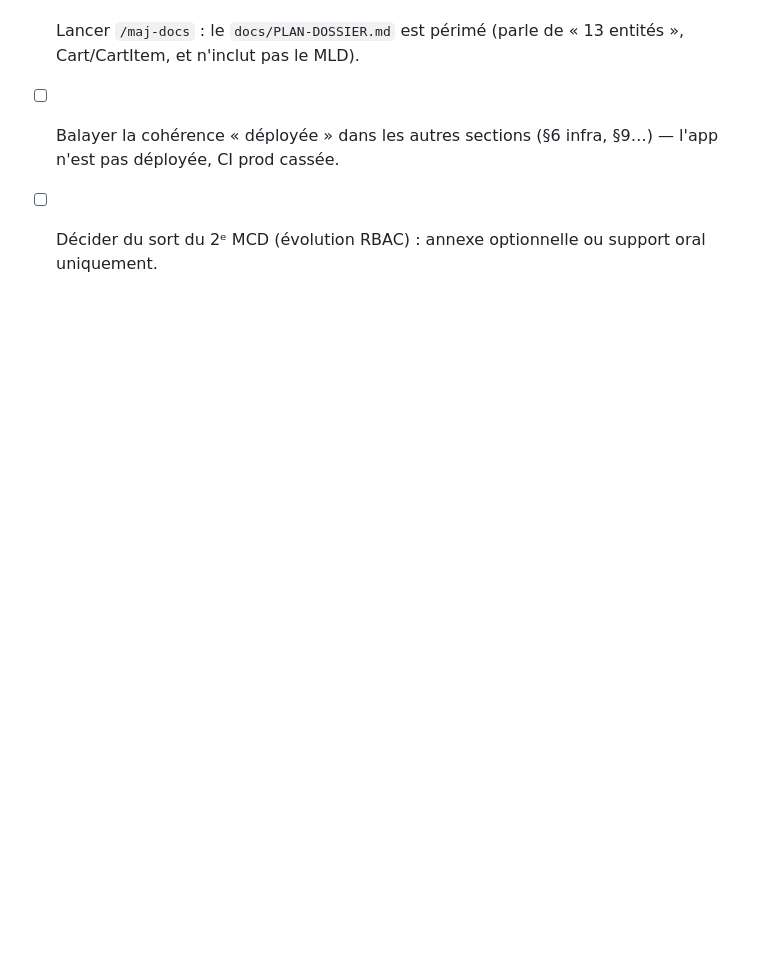
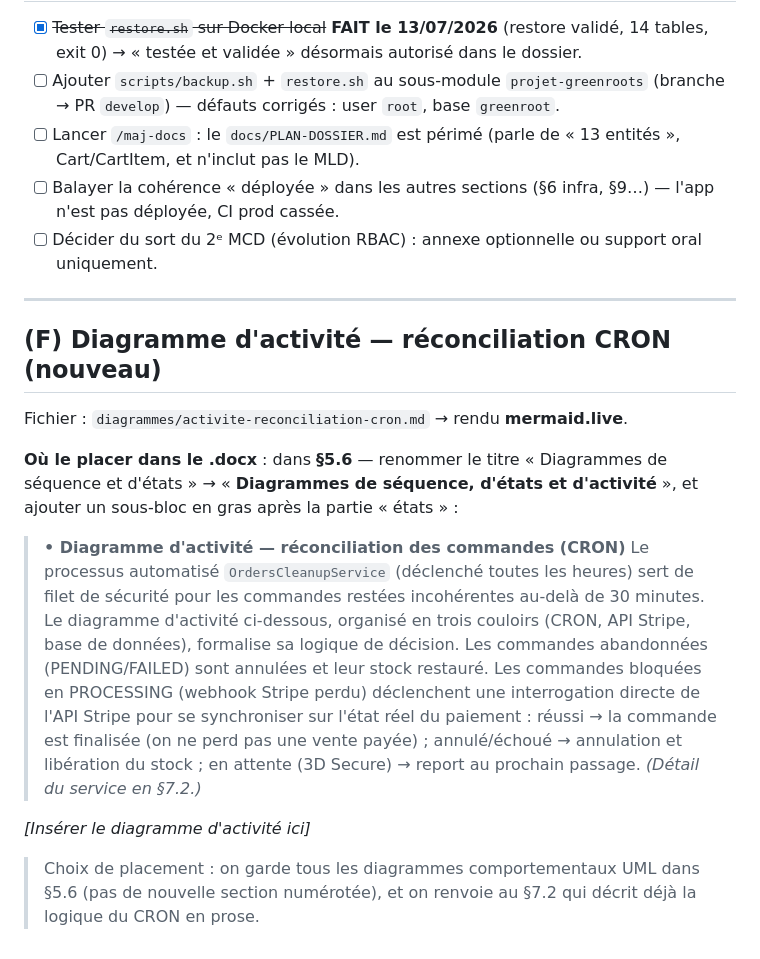
Before and after one commit to tonympt/dossier-projet-cda, a Markdown page: docs/BROUILLON-5.4-modelisation-donnees.md, the part around the change. Rendered like a GitHub page; blank space fills up the shorter version.

Commit message:
docs(diagrammes): diagramme d'activité réconciliation CRON (couloirs CRON/Stripe/BDD)
Co-Authored-By: Claude Opus 4.8 (1M context) <noreply@anthropic.com>

```diff
--- a/docs/BROUILLON-5.4-modelisation-donnees.md
+++ b/docs/BROUILLON-5.4-modelisation-donnees.md
@@ -129,3 +129,26 @@ echo "✔ Restauration depuis : $FILE"
 - [ ] Lancer `/maj-docs` : le `docs/PLAN-DOSSIER.md` est périmé (parle de « 13 entités », Cart/CartItem, et n'inclut pas le MLD).
 - [ ] Balayer la cohérence « déployée » dans les autres sections (§6 infra, §9…) — l'app n'est pas déployée, CI prod cassée.
 - [ ] Décider du sort du 2ᵉ MCD (évolution RBAC) : annexe optionnelle ou support oral uniquement.
+
+---
+
+## (F) Diagramme d'activité — réconciliation CRON (nouveau)
+
+Fichier : `diagrammes/activite-reconciliation-cron.md` → rendu **mermaid.live**.
+
+**Où le placer dans le .docx** : dans **§5.6** — renommer le titre « Diagrammes de séquence et d'états » → « **Diagrammes de séquence, d'états et d'activité** », et ajouter un sous-bloc en gras après la partie « états » :
+
+> **• Diagramme d'activité — réconciliation des commandes (CRON)**
+> Le processus automatisé `OrdersCleanupService` (déclenché toutes les heures) sert de filet de
+> sécurité pour les commandes restées incohérentes au-delà de 30 minutes. Le diagramme d'activité
+> ci-dessous, organisé en trois couloirs (CRON, API Stripe, base de données), formalise sa logique
+> de décision. Les commandes abandonnées (PENDING/FAILED) sont annulées et leur stock restauré. Les
+> commandes bloquées en PROCESSING (webhook Stripe perdu) déclenchent une interrogation directe de
+> l'API Stripe pour se synchroniser sur l'état réel du paiement : réussi → la commande est finalisée
+> (on ne perd pas une vente payée) ; annulé/échoué → annulation et libération du stock ; en attente
+> (3D Secure) → report au prochain passage. *(Détail du service en §7.2.)*
+
+*[Insérer le diagramme d'activité ici]*
+
+> Choix de placement : on garde tous les diagrammes comportementaux UML dans §5.6 (pas de nouvelle
+> section numérotée), et on renvoie au §7.2 qui décrit déjà la logique du CRON en prose.
```
Also changed, not shown: diagrammes/activite-reconciliation-cron.md (added, +44 -0 lines).
